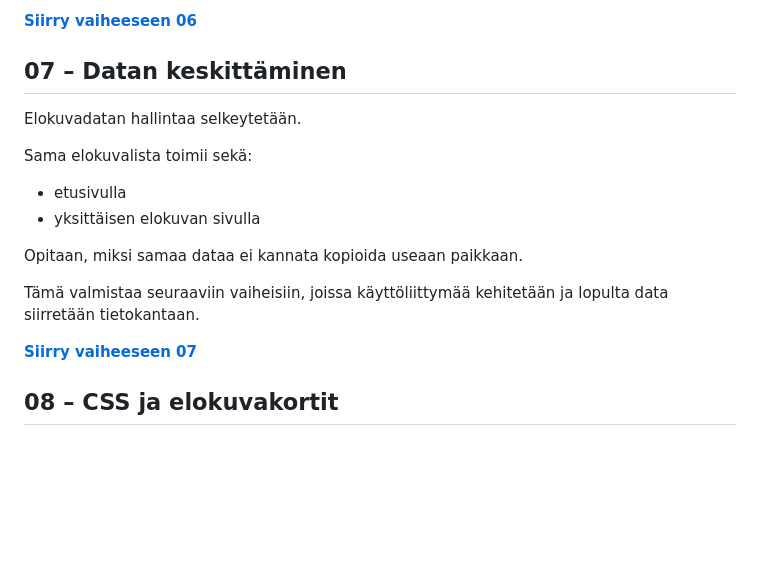
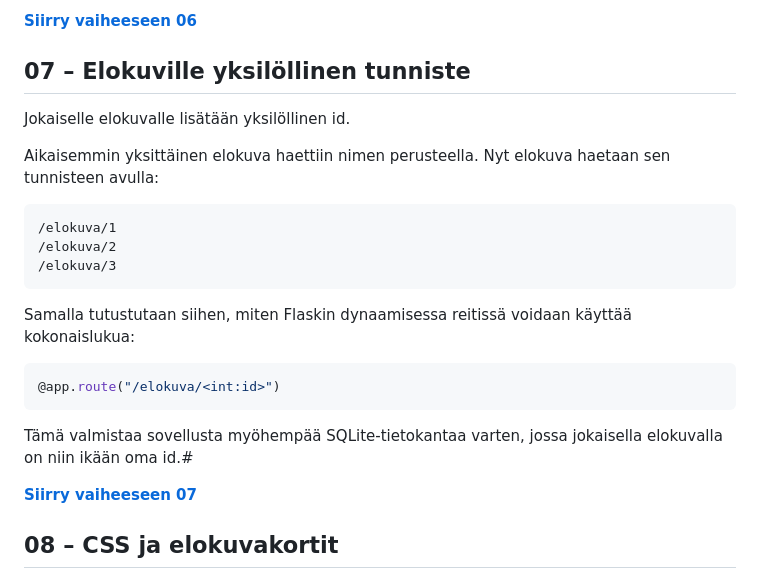
Before and after one commit to rikurampanen/flask, a Markdown page: README.md, the part around the change. GitHub-like rendering; blank space fills up the shorter version.

Commit message:
Päivitetty README.md

````diff
--- a/README.md
+++ b/README.md
@@ -181,18 +181,25 @@ Opitaan:
 
 **[Siirry vaiheeseen 06](06/README.md)**
 
-## 07 – Datan keskittäminen
+## 07 – Elokuville yksilöllinen tunniste
 
-Elokuvadatan hallintaa selkeytetään.
+Jokaiselle elokuvalle lisätään yksilöllinen id.
 
-Sama elokuvalista toimii sekä:
+Aikaisemmin yksittäinen elokuva haettiin nimen perusteella. Nyt elokuva haetaan sen tunnisteen avulla:
 
-- etusivulla
-- yksittäisen elokuvan sivulla
+```text
+/elokuva/1
+/elokuva/2
+/elokuva/3
+```
 
-Opitaan, miksi samaa dataa ei kannata kopioida useaan paikkaan.
+Samalla tutustutaan siihen, miten Flaskin dynaamisessa reitissä voidaan käyttää kokonaislukua:
 
-Tämä valmistaa seuraaviin vaiheisiin, joissa käyttöliittymää kehitetään ja lopulta data siirretään tietokantaan.
+```python
+@app.route("/elokuva/<int:id>")
+```
+
+Tämä valmistaa sovellusta myöhempää SQLite-tietokantaa varten, jossa jokaisella elokuvalla on niin ikään oma id.#
 
 **[Siirry vaiheeseen 07](07/README.md)**
 
````
